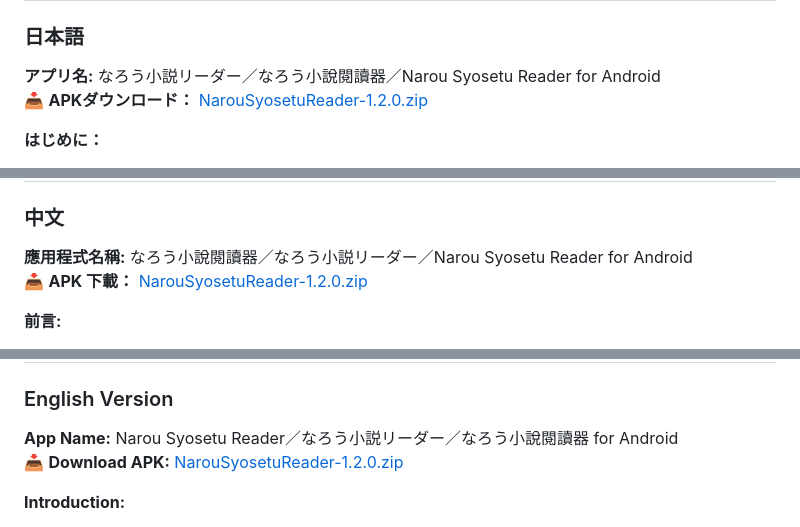
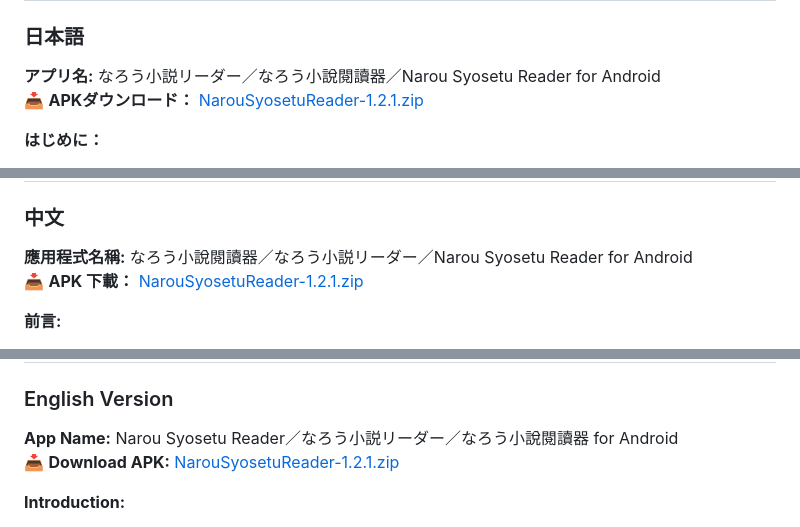
Before and after one commit to avan06/NarouSyosetuReaderForAndroid, a Markdown page: README.md, 3 parts joined by grey strips. Drawn GitHub-style.

```diff
--- a/README.md
+++ b/README.md
@@ -7,7 +7,7 @@
 
 
 **アプリ名:** なろう小説リーダー／なろう小說閱讀器／Narou Syosetu Reader for Android
-📥 **APKダウンロード：** [NarouSyosetuReader-1.2.0.zip](https://github.com/avan06/NarouSyosetuReaderForAndroid/releases/download/1.2.0/NarouSyosetuReader-1.2.0.zip)
+📥 **APKダウンロード：** [NarouSyosetuReader-1.2.1.zip](https://github.com/avan06/NarouSyosetuReaderForAndroid/releases/download/1.2.1/NarouSyosetuReader-1.2.1.zip)
 
 **はじめに：**
 
@@ -108,7 +108,7 @@ Androidで「小説家になろう」を読むための「なろう！ビュー
 ### 中文
 
 **應用程式名稱:** なろう小說閱讀器／なろう小説リーダー／Narou Syosetu Reader for Android
-📥 **APK 下載：** [NarouSyosetuReader-1.2.0.zip](https://github.com/avan06/NarouSyosetuReaderForAndroid/releases/download/1.2.0/NarouSyosetuReader-1.2.0.zip)
+📥 **APK 下載：** [NarouSyosetuReader-1.2.1.zip](https://github.com/avan06/NarouSyosetuReaderForAndroid/releases/download/1.2.1/NarouSyosetuReader-1.2.1.zip)
 
 **前言:**
 
@@ -185,7 +185,7 @@ Androidで「小説家になろう」を読むための「なろう！ビュー
 ### English Version
 
 **App Name:** Narou Syosetu Reader／なろう小説リーダー／なろう小說閱讀器 for Android
-📥 **Download APK:** [NarouSyosetuReader-1.2.0.zip](https://github.com/avan06/NarouSyosetuReaderForAndroid/releases/download/1.2.0/NarouSyosetuReader-1.2.0.zip)
+📥 **Download APK:** [NarouSyosetuReader-1.2.1.zip](https://github.com/avan06/NarouSyosetuReaderForAndroid/releases/download/1.2.1/NarouSyosetuReader-1.2.1.zip)
 
 **Introduction:**
 
```
